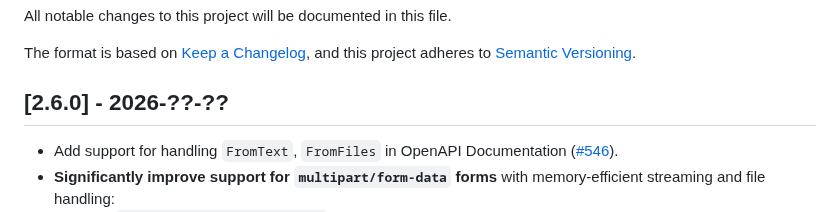
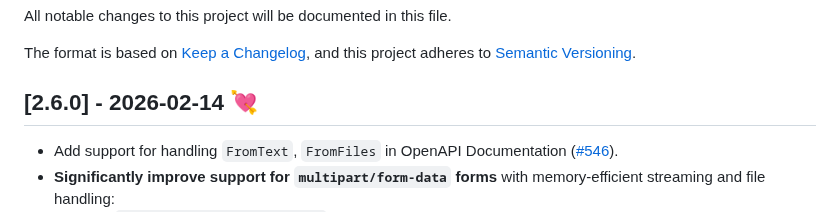
Before and after one commit to Neoteroi/BlackSheep, a Markdown page: CHANGELOG.md, the part around the change. Drawn GitHub-style.

```diff
--- a/CHANGELOG.md
+++ b/CHANGELOG.md
@@ -5,7 +5,7 @@ All notable changes to this project will be documented in this file.
 The format is based on [Keep a Changelog](https://keepachangelog.com/en/1.0.0/),
 and this project adheres to [Semantic Versioning](https://semver.org/spec/v2.0.0.html).
 
-## [2.6.0] - 2026-??-??
+## [2.6.0] - 2026-02-14 :cupid:
 
 - Add support for handling `FromText`, `FromFiles` in OpenAPI Documentation ([#546](https://github.com/Neoteroi/BlackSheep/issues/546)).
 - **Significantly improve support for `multipart/form-data` forms** with memory-efficient streaming and file handling:
```
